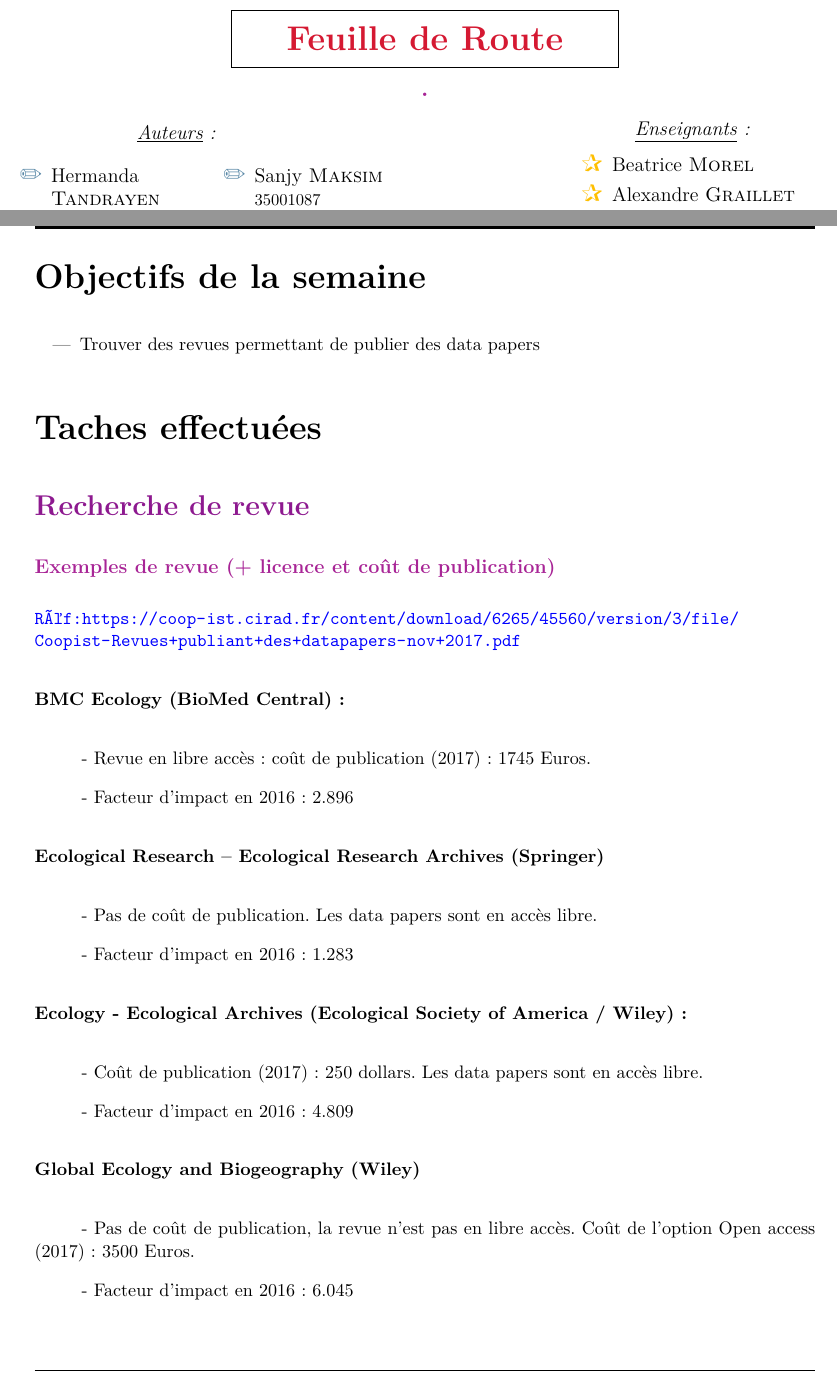
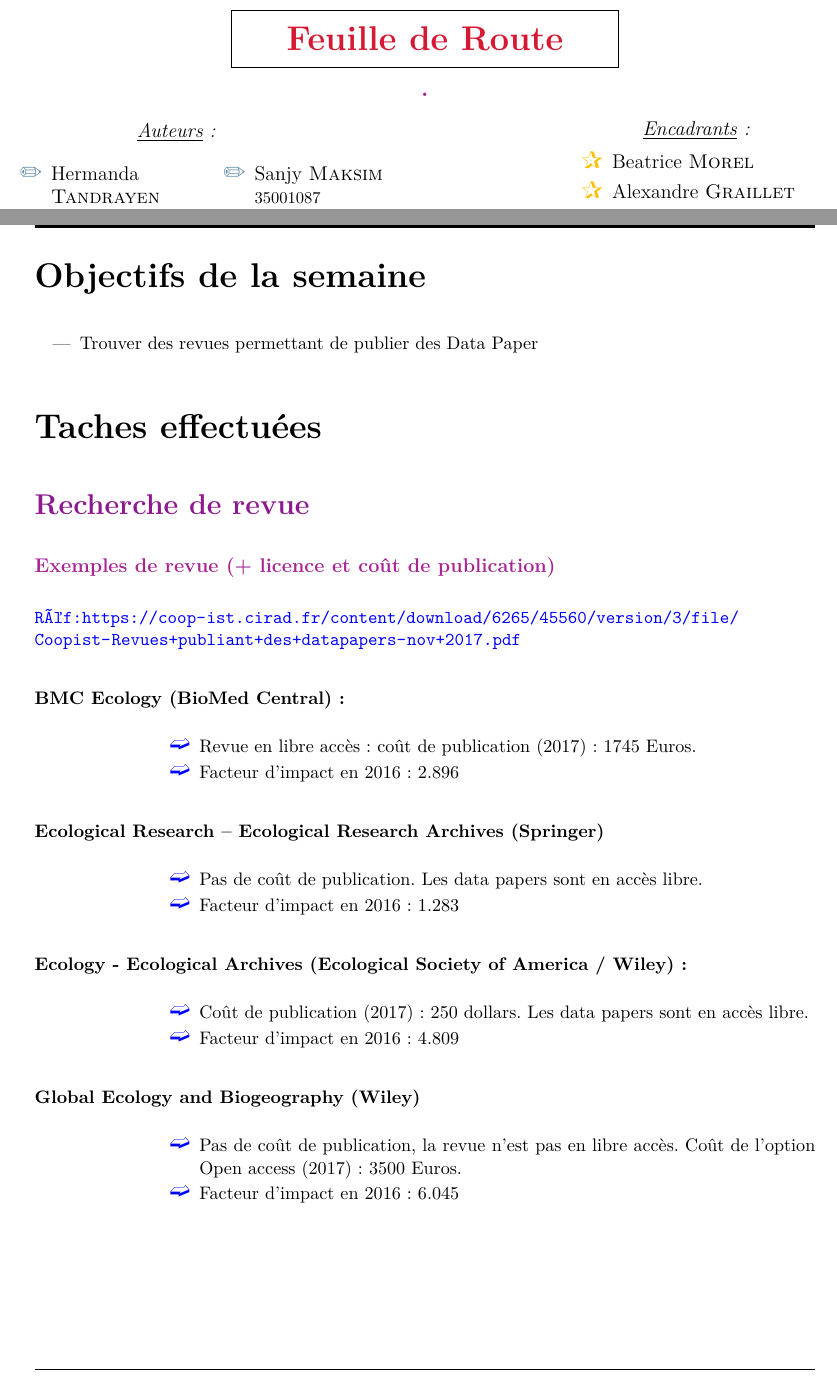
Before and after one commit to Hermanda-TANDRAYEN/Fiche-de-route-.tex, a LaTeX document (Feuille de route 6/Weekly6.tex): two parts of pages 1 and 2 of 4, joined at a grey line, cut so that both start at the same text. Compiled offline with pdfLaTeX.

Commit message:
mise en page

```diff
--- a/Feuille de route 6/Weekly6.tex
+++ b/Feuille de route 6/Weekly6.tex
@@ -73,7 +73,7 @@ ytrfdytfugvghikuhjbiujbhaaaaaaaaaaaaaaa}
 \end{minipage}
 \begin{minipage}{0.45\textwidth}
 \begin{flushright} \large
-\emph{\underline{Enseignants}:}\phantom{aaaaa}\\
+\emph{\underline{Encadrants}:}\phantom{aaaaa}\\
 
 \begin{itemize}[font=\color{amber} \Large, label=\ding{80}, leftmargin=3.5cm]
 \item{Beatrice \textsc{Morel}}
@@ -94,7 +94,7 @@ ytrfdytfugvghikuhjbiujbhaaaaaaaaaaaaaaa}
 \newpage
 \part*{Objectifs de la semaine}
 \begin{itemize}
-	\item Trouver des revues permettant de publier des data papers
+	\item Trouver des revues permettant de publier des Data Paper
 \end{itemize}
 
 
@@ -110,37 +110,37 @@ ytrfdytfugvghikuhjbiujbhaaaaaaaaaaaaaaa}
 \begin{flushleft}
 \textbf{BMC Ecology (BioMed Central):}
 \end{flushleft}
-
--	Revue en libre accès : coût de publication (2017): 1745 Euros.
-
--	Facteur d'impact en 2016: 2.896
+\begin{itemize} [font=\color{blue} \Large, label=\ding{235}, leftmargin=3.5cm]
+\item Revue en libre accès : coût de publication (2017): 1745 Euros.
+\item Facteur d'impact en 2016: 2.896
+\end{itemize}
 
 \begin{flushleft}
 \textbf{Ecological Research – Ecological Research Archives (Springer) }
 \end{flushleft}
-
--	Pas de coût de publication. Les data papers sont en accès libre.
-
--	Facteur d'impact en 2016: 1.283
+\begin{itemize}[font=\color{blue} \Large, label=\ding{235}, leftmargin=3.5cm]
+\item Pas de coût de publication. Les data papers sont en accès libre.
+\item Facteur d'impact en 2016: 1.283
+\end{itemize}
 
 \begin{flushleft}
 \textbf{Ecology - Ecological Archives (Ecological Society of America / Wiley): }
 \end{flushleft}
+\begin{itemize}[font=\color{blue} \Large, label=\ding{235}, leftmargin=3.5cm]
+\item Coût de publication (2017): 250 dollars. Les data papers
+sont en accès libre.
+\item Facteur d'impact en 2016: 4.809
+\end{itemize}
 
--	Coût de publication (2017): 250 dollars. Les data papers
-sont en accès libre.
-
--	Facteur d'impact en 2016: 4.809
 
 \begin{flushleft}
 \textbf{Global Ecology and Biogeography (Wiley)}
 \end{flushleft}
 
--	Pas de coût de publication, la revue n’est pas en libre accès. Coût de l’option Open access
-(2017) : 3500 Euros.
-
--	Facteur d'impact en 2016: 6.045
-
+\begin{itemize}[font=\color{blue} \Large, label=\ding{235}, leftmargin=3.5cm]
+\item Pas de coût de publication, la revue n’est pas en libre accès. Coût de l’option Open access (2017) : 3500 Euros.
+\item Facteur d'impact en 2016: 6.045
+\end{itemize}
 \newpage
 
 \subsection*{La Cirad}
```
Also changed, not shown: Feuille de route 6/Weekly6.pdf, Feuille de route 6/Weekly6.tex (10 more changed lines), 2 other files.
